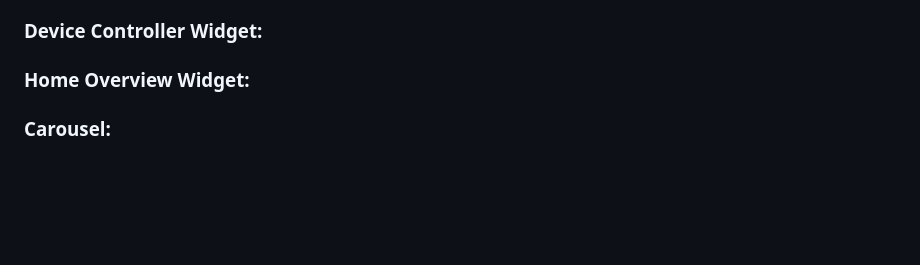
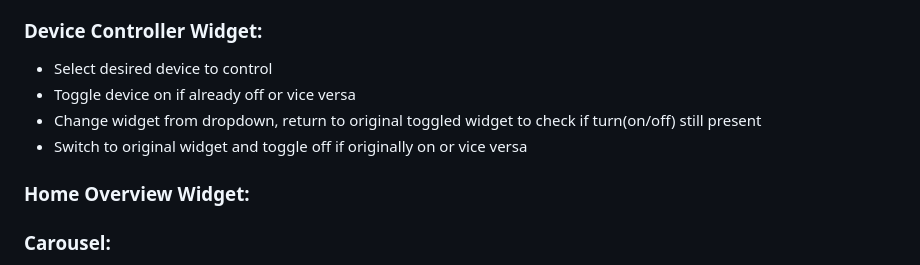
Before and after one commit to sdwyersec/COMP2110-Home-Automation-Dashboard, a Markdown page: README.md, the part around the change. Drawn GitHub-style; blank space fills up the shorter version.

Commit message:
updated testing for device controller

```diff
--- a/README.md
+++ b/README.md
@@ -55,6 +55,10 @@ To manually test widgets:
 - Attempt to add or delete tasks while logged out. Confirm that this is not possible.
 
 ### Device Controller Widget:
+- Select desired device to control
+- Toggle device on if already off or vice versa
+- Change widget from dropdown, return to original toggled widget to check if turn(on/off) still present
+- Switch to original widget and toggle off if originally on or vice versa
 
 ### Home Overview Widget:
 
```
